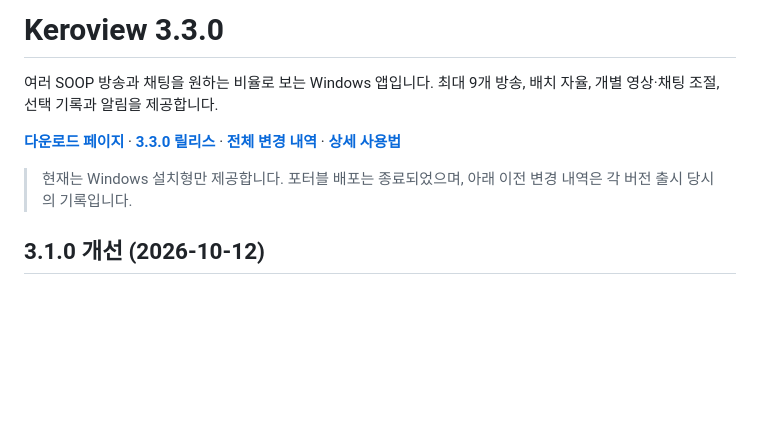
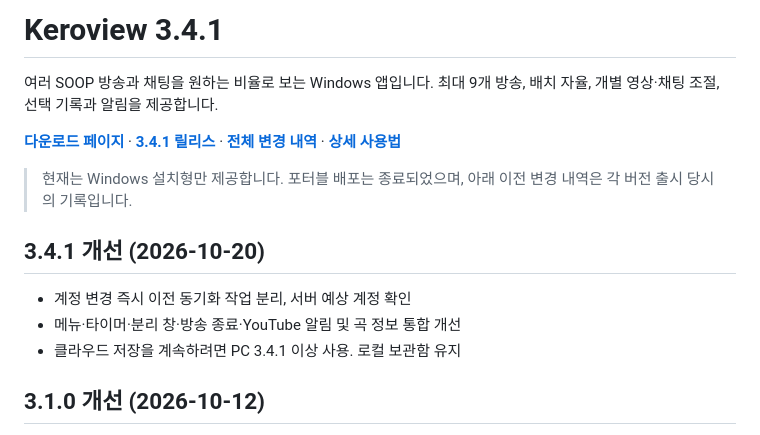
Before and after one commit to felixlsh/soop-multiview, a Markdown page: README.md, the part around the change. GitHub-like rendering; blank space fills up the shorter version.

Commit message:
Publish v3.4.1 downloads and release notes

```diff
--- a/README.md
+++ b/README.md
@@ -1,10 +1,16 @@
-# Keroview 3.3.0
+# Keroview 3.4.1
 
 여러 SOOP 방송과 채팅을 원하는 비율로 보는 Windows 앱입니다. 최대 9개 방송, 배치 자율, 개별 영상·채팅 조절, 선택 기록과 알림을 제공합니다.
 
-**[다운로드 페이지](https://keroview-download.vercel.app/)** · **[3.3.0 릴리스](https://keroview-download.vercel.app/releases/v3.3.0)** · **[전체 변경 내역](RELEASE_NOTES.md)** · **[상세 사용법](USER_GUIDE.md)**
+**[다운로드 페이지](https://keroview-download.vercel.app/)** · **[3.4.1 릴리스](https://keroview-download.vercel.app/releases/v3.4.1)** · **[전체 변경 내역](RELEASE_NOTES.md)** · **[상세 사용법](USER_GUIDE.md)**
 
 > 현재는 Windows 설치형만 제공합니다. 포터블 배포는 종료되었으며, 아래 이전 변경 내역은 각 버전 출시 당시의 기록입니다.
+
+## 3.4.1 개선 (2026-10-20)
+
+- 계정 변경 즉시 이전 동기화 작업 분리, 서버 예상 계정 확인
+- 메뉴·타이머·분리 창·방송 종료·YouTube 알림 및 곡 정보 통합 개선
+- 클라우드 저장을 계속하려면 PC 3.4.1 이상 사용. 로컬 보관함 유지
 
 ## 3.1.0 개선 (2026-10-12)
 
```
Also changed, not shown: RELEASE_NOTES.md (+15 -20 lines), USER_GUIDE.md (+6 -2 lines).
